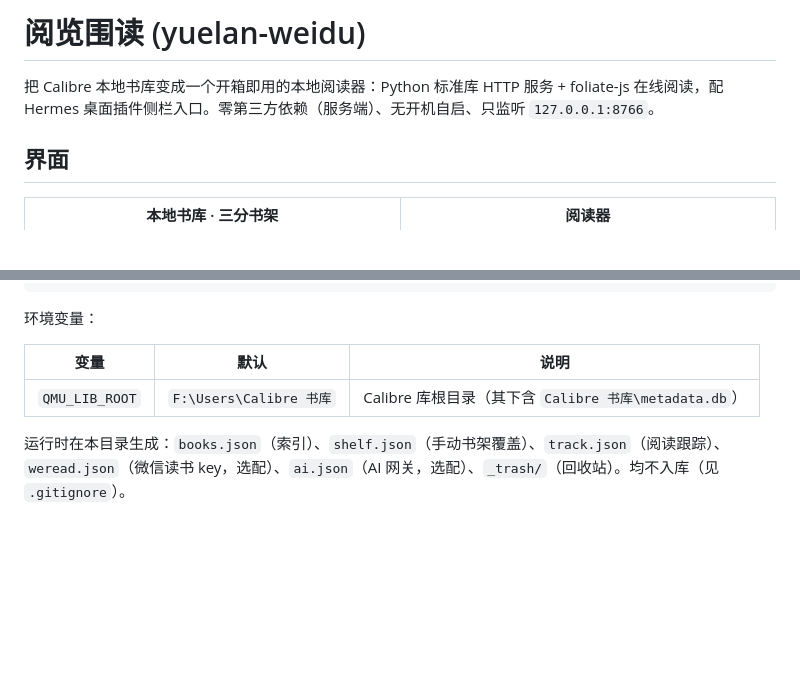
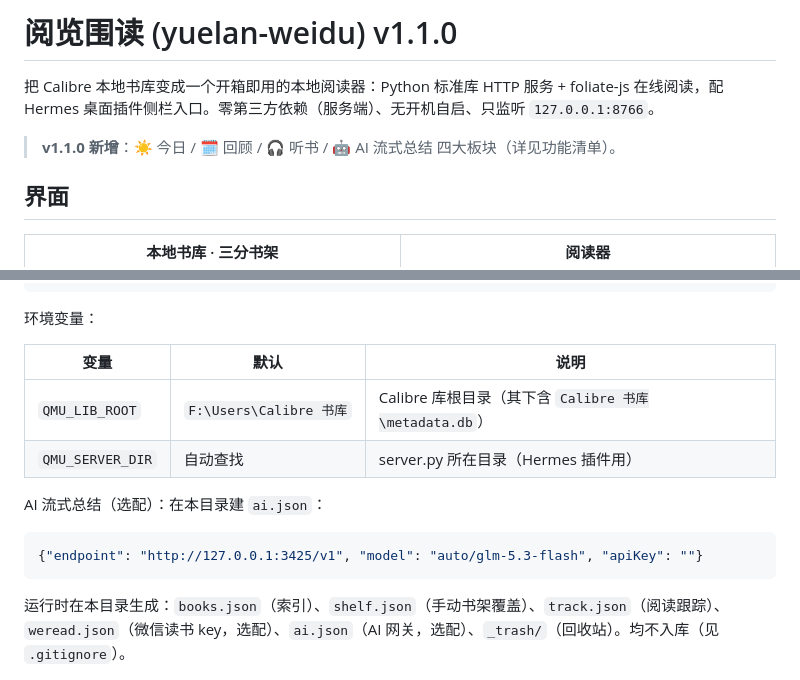
Before and after one commit to jalonliu/yuelan-weidu, a Markdown page: README.md, 2 parts joined by grey strips. Rendered like a GitHub page; blank space fills up the shorter version.

````diff
--- a/README.md
+++ b/README.md
@@ -1,6 +1,8 @@
-# 阅览围读 (yuelan-weidu)
+# 阅览围读 (yuelan-weidu) v1.1.0
 
 把 Calibre 本地书库变成一个开箱即用的本地阅读器：Python 标准库 HTTP 服务 + foliate-js 在线阅读，配 Hermes 桌面插件侧栏入口。零第三方依赖（服务端）、无开机自启、只监听 `127.0.0.1:8766`。
+
+> **v1.1.0 新增**：☀ 今日 / 🗓 回顾 / 🎧 听书 / 🤖 AI 流式总结 四大板块（详见功能清单）。
 
 ## 界面
 
@@ -34,6 +48,12 @@ py -3.14 -I -u server.py        # 或任意 Python 3.10+
 | 变量 | 默认 | 说明 |
 |---|---|---|
 | `QMU_LIB_ROOT` | `F:\Users\Calibre 书库` | Calibre 库根目录（其下含 `Calibre 书库\metadata.db`） |
+| `QMU_SERVER_DIR` | 自动查找 | server.py 所在目录（Hermes 插件用） |
+
+AI 流式总结（选配）：在本目录建 `ai.json`：
+```json
+{"endpoint": "http://127.0.0.1:3425/v1", "model": "auto/glm-5.3-flash", "apiKey": ""}
+```
 
 运行时在本目录生成：`books.json`（索引）、`shelf.json`（手动书架覆盖）、`track.json`（阅读跟踪）、`weread.json`（微信读书 key，选配）、`ai.json`（AI 网关，选配）、`_trash/`（回收站）。均不入库（见 `.gitignore`）。
 
````
Also changed, not shown: other parts of README.md (+13 -1 lines), docs/shots/listen.png (added), docs/shots/review.png (added), docs/shots/today.png (added), 1 other file.
